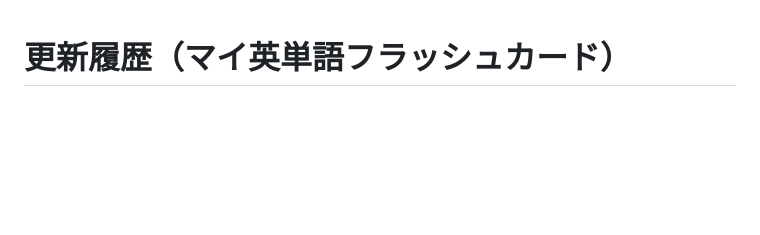
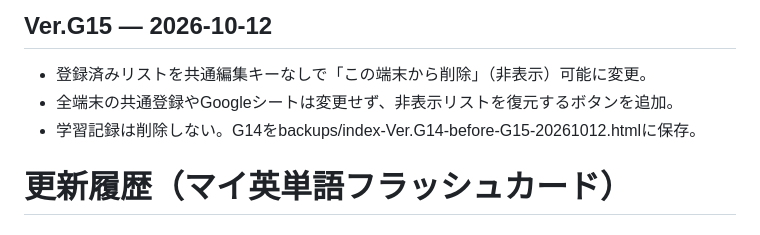
Before and after one commit to kozoitcom/my-vocabulary-flashcards, a Markdown page: CHANGELOG.md, the part around the change. Drawn GitHub-style; blank space fills up the shorter version.

Commit message:
Document G15 local removal and restore

```diff
--- a/CHANGELOG.md
+++ b/CHANGELOG.md
@@ -1,3 +1,8 @@
+## Ver.G15 — 2026-10-12
+- 登録済みリストを共通編集キーなしで「この端末から削除」（非表示）可能に変更。
+- 全端末の共通登録やGoogleシートは変更せず、非表示リストを復元するボタンを追加。
+- 学習記録は削除しない。G14をbackups/index-Ver.G14-before-G15-20261012.htmlに保存。
+
 # 更新履歴（マイ英単語フラッシュカード）
 
 ## Ver.G14 — 2026-10-12
```
